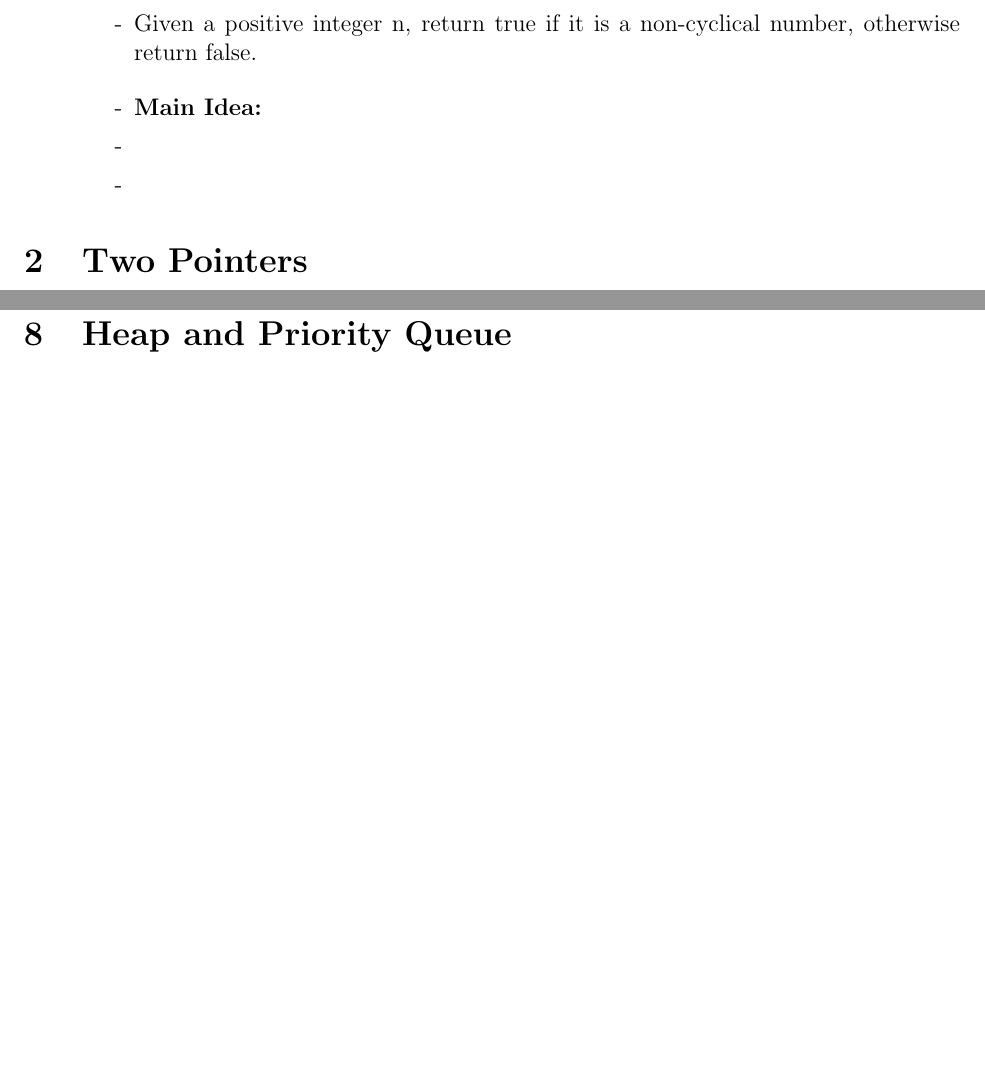
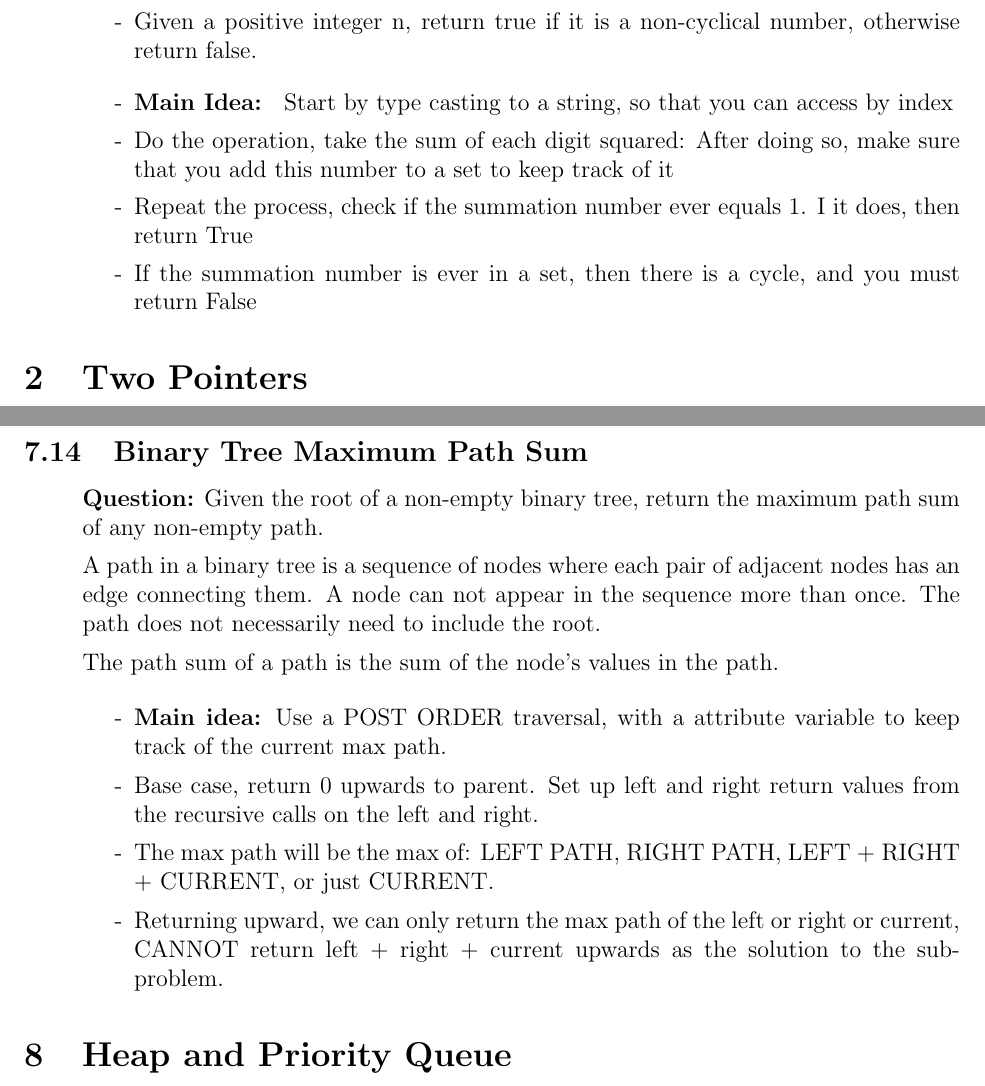
Before and after one commit to SebPuchi/LC100, a LaTeX document (notex.tex): two parts of pages 7 and 29 of 54 before the commit and two parts of pages 7 and 30 of 55 after it, joined at a grey line, cut so that both start at the same text, the shorter picture padded with empty space. Compiled offline with pdfLaTeX.

Commit message:
happy number better notes

```diff
--- a/notex.tex
+++ b/notex.tex
@@ -127,16 +127,12 @@ Return true if the Sudoku board is valid, otherwise return false
     \end{enumerate}
 
     \begin{enumerate}
-      \item[-] \textbf{Main Idea: }
-      \item[-]
-      \item[-]
-    \end{enumerate}
-\end{enumerate}
-
-
-
-
-
+      \item[-] \textbf{Main Idea: } Start by type casting to a string, so that you can access by index
+      \item[-] Do the operation, take the sum of each digit squared: After doing so, make sure that you add this number to a set to keep track of it
+      \item[-] Repeat the process, check if the summation number ever equals 1. I it does, then return True
+      \item[-] If the summation number is ever in a set, then there is a cycle, and you must return False
+    \end{enumerate}
+\end{enumerate}
 
 
 
@@ -999,6 +1015,24 @@ Rebuild the binary tree from the preorder and inorder traversals and return its
       \item[-] You do not like this question
 
 
+    \end{enumerate}
+\end{enumerate}
+
+
+\subsection{Binary Tree Maximum Path Sum}
+\begin{enumerate}
+  \item[] \textbf{Question:} Given the root of a non-empty binary tree, return the maximum path sum of any non-empty path.
+
+A path in a binary tree is a sequence of nodes where each pair of adjacent nodes has an edge connecting them. A node can not appear in the sequence more than once. The path does not necessarily need to include the root.
+
+The path sum of a path is the sum of the node's values in the path.
+
+
+    \begin{enumerate}
+      \item[-] \textbf{Main idea:} Use a POST ORDER traversal, with a attribute variable to keep track of the current max path.
+      \item[-] Base case, return 0 upwards to parent. Set up left and right return values from the recursive calls on the left and right.
+      \item[-] The max path will be the max of: LEFT PATH, RIGHT PATH, LEFT + RIGHT + CURRENT, or just CURRENT.
+    \item[-] Returning upward, we can only return the max path of the left or right or current, CANNOT return left + right + current upwards as the solution to the sub-problem.
     \end{enumerate}
 \end{enumerate}
 
```
Also changed, not shown: notex.pdf, notex.tex (20 more changed lines).
